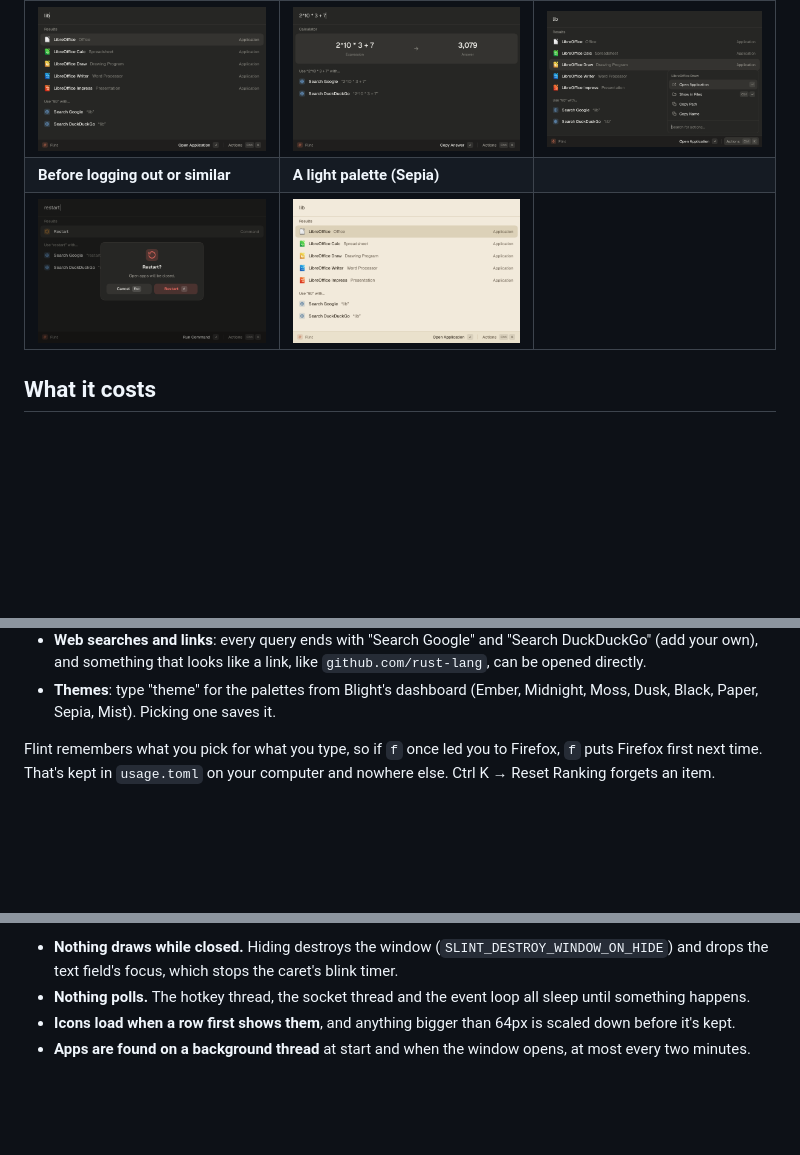
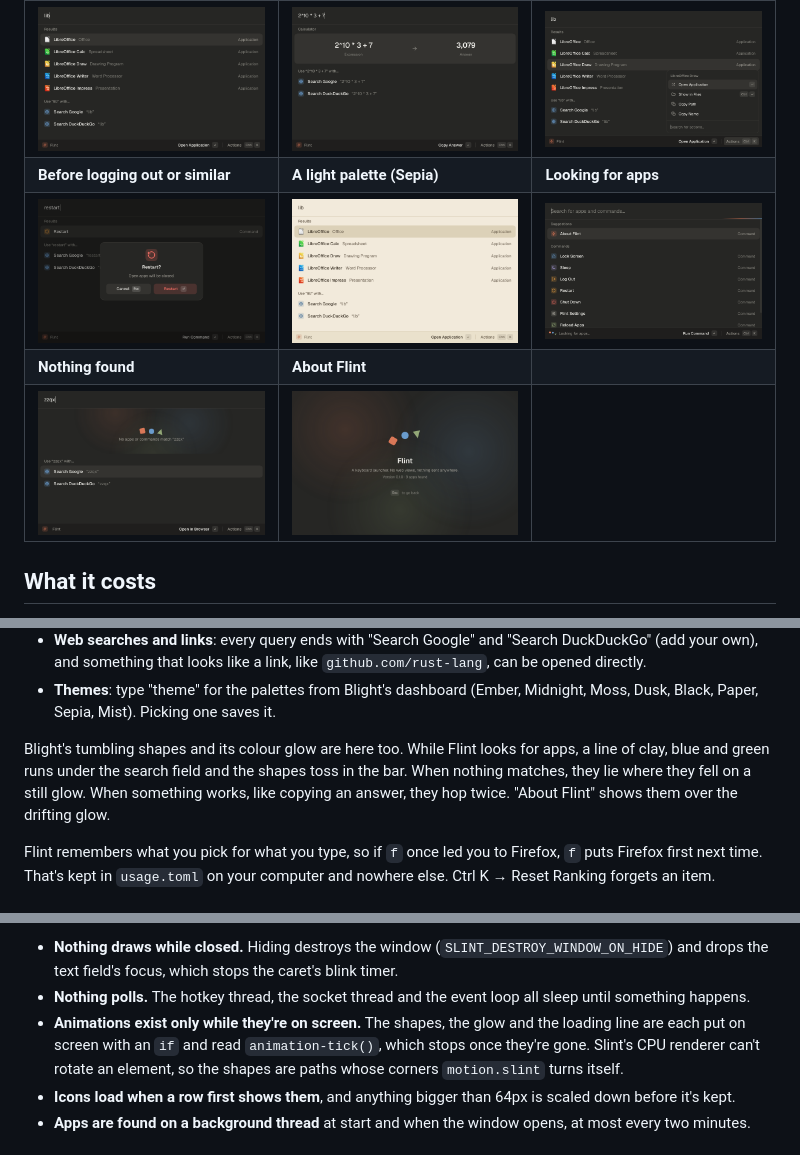
Before and after one commit to devatloam/tendril, a Markdown page: README.md, 3 parts joined by grey strips. Rendered like a GitHub page; pictures changed too: docs/about.png (added), docs/loading.png (added), docs/nothing.png (added); blank space fills up the shorter version.

```diff
--- a/README.md
+++ b/README.md
@@ -11,8 +11,10 @@ between uses Flint holds a list of your apps and little else.
 | Searching                          | The calculator                             | Actions (Ctrl K)                     |
 | ---------------------------------- | ------------------------------------------ | ------------------------------------ |
 | ![Searching](docs/search.png)      | ![The calculator](docs/calculator.png)     | ![Actions](docs/actions.png)         |
-| **Before logging out or similar**  | **A light palette (Sepia)**                |                                      |
-| ![Confirming](docs/confirm.png)    | ![Sepia](docs/light.png)                   |                                      |
+| **Before logging out or similar**  | **A light palette (Sepia)**                | **Looking for apps**                 |
+| ![Confirming](docs/confirm.png)    | ![Sepia](docs/light.png)                   | ![Loading](docs/loading.png)         |
+| **Nothing found**                  | **About Flint**                            |                                      |
+| ![Nothing found](docs/nothing.png) | ![About Flint](docs/about.png)             |                                      |
 
 ## What it costs
 
@@ -53,6 +55,10 @@ What you can find:
   something that looks like a link, like `github.com/rust-lang`, can be opened directly.
 - **Themes**: type "theme" for the palettes from Blight's dashboard (Ember, Midnight, Moss, Dusk, Black, Paper, Sepia,
   Mist). Picking one saves it.
+
+Blight's tumbling shapes and its colour glow are here too. While Flint looks for apps, a line of clay, blue and green
+runs under the search field and the shapes toss in the bar. When nothing matches, they lie where they fell on a still
+glow. When something works, like copying an answer, they hop twice. "About Flint" shows them over the drifting glow.
 
 Flint remembers what you pick for what you type, so if `f` once led you to Firefox, `f` puts Firefox first next time.
 That's kept in `usage.toml` on your computer and nowhere else. Ctrl K → Reset Ranking forgets an item.
@@ -130,6 +137,9 @@ Things that keep it light, if you're changing it:
 - **Nothing draws while closed.** Hiding destroys the window (`SLINT_DESTROY_WINDOW_ON_HIDE`) and drops the text
   field's focus, which stops the caret's blink timer.
 - **Nothing polls.** The hotkey thread, the socket thread and the event loop all sleep until something happens.
+- **Animations exist only while they're on screen.** The shapes, the glow and the loading line are each put on screen
+  with an `if` and read `animation-tick()`, which stops once they're gone. Slint's CPU renderer can't rotate an
+  element, so the shapes are paths whose corners `motion.slint` turns itself.
 - **Icons load when a row first shows them**, and anything bigger than 64px is scaled down before it's kept.
 - **Apps are found on a background thread** at start and when the window opens, at most every two minutes.
 
```
Also changed, not shown: other parts of README.md (+1 -0 lines), 6 other files.
